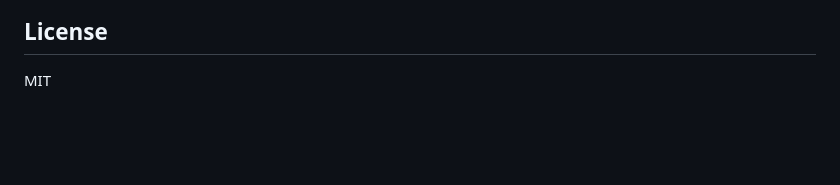
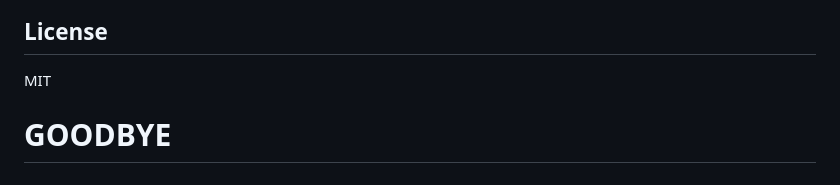
Before and after one commit to cullenbmacdonald/project-template, a Markdown page: README.md, the part around the change. Drawn GitHub-style; blank space fills up the shorter version.

Commit message:
Add GOODBYE heading to README
Add h1 heading with "GOODBYE" to the bottom of the README file.

Co-Authored-By: Claude Sonnet 4.5 <noreply@anthropic.com>

```diff
--- a/README.md
+++ b/README.md
@@ -136,3 +136,5 @@ project-template/
 ## License
 
 MIT
+
+# GOODBYE
```
